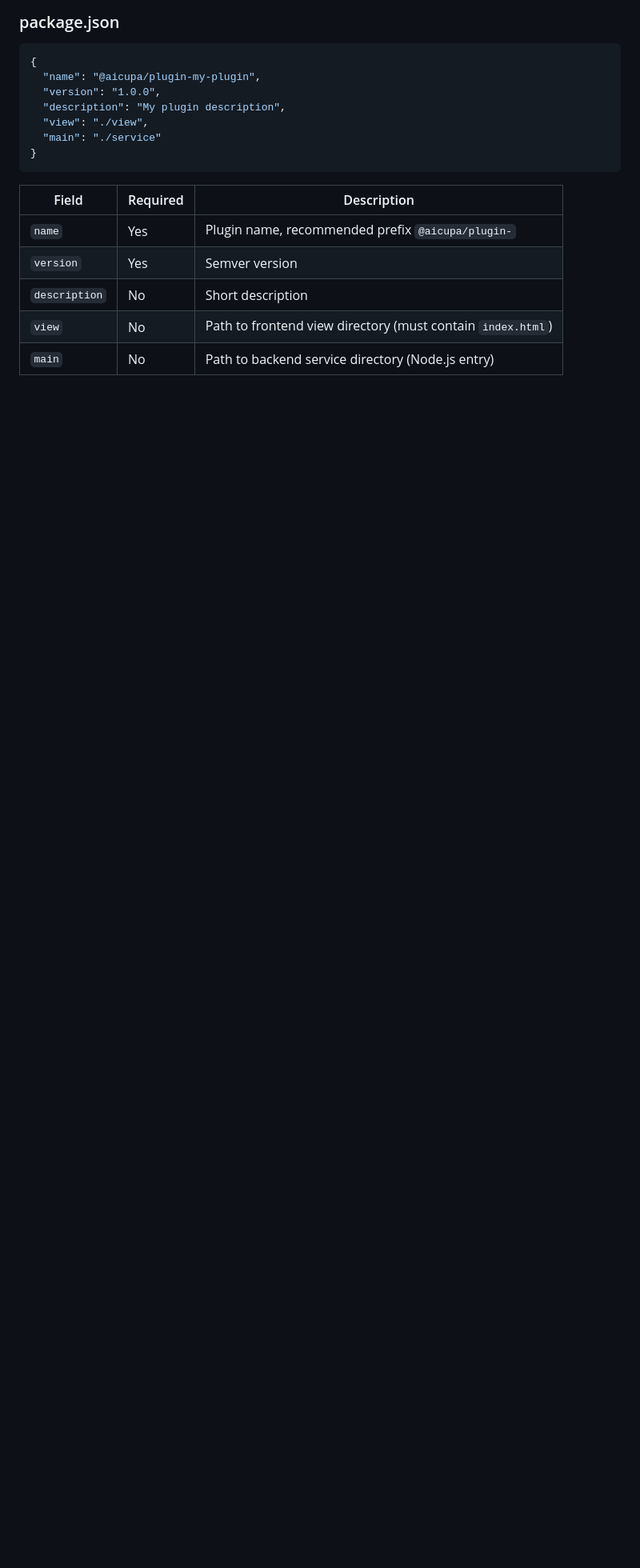
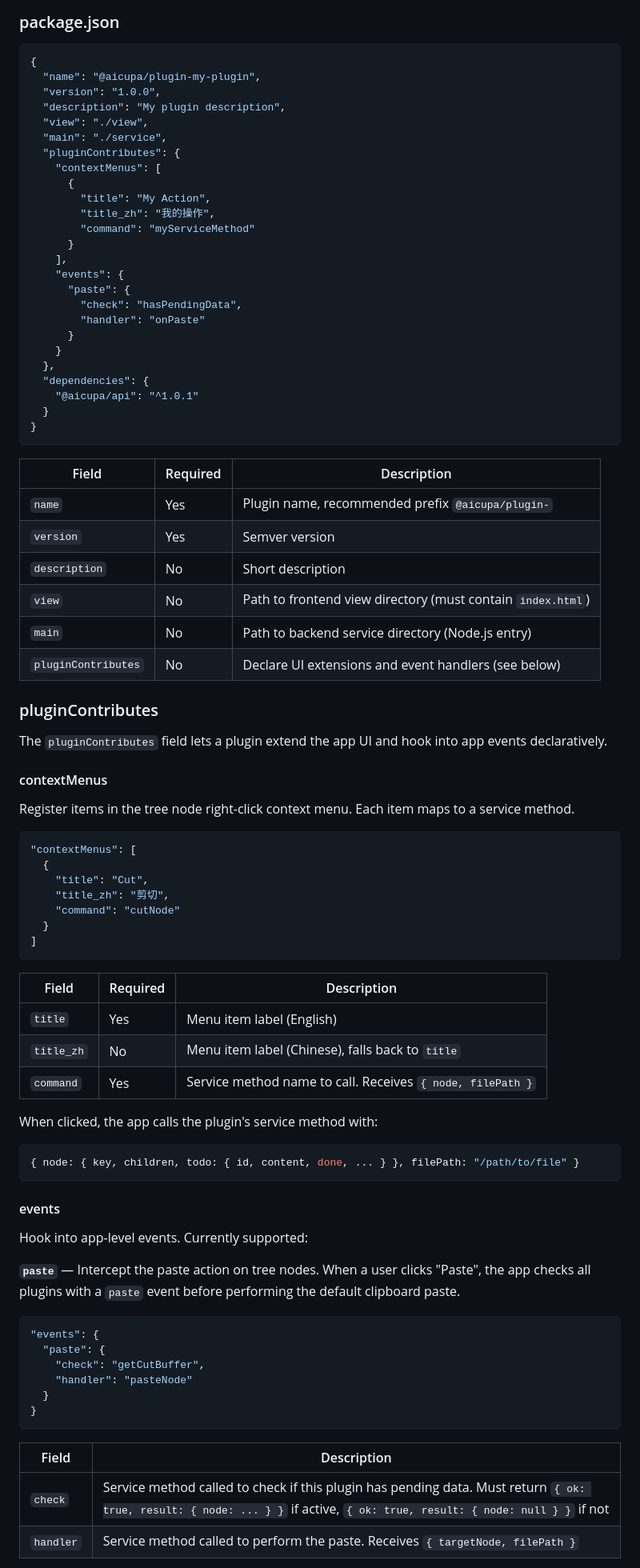
Before and after one commit to Saber2pr/todolist-pro, a Markdown page: Usage/Plugin.md, the part around one of its changes. Shown at 80% size. Drawn GitHub-style; blank space fills up the shorter version.

Commit message:
chore: update

````diff
--- a/Usage/Plugin.md
+++ b/Usage/Plugin.md
@@ -25,7 +25,25 @@ my-plugin/
   "version": "1.0.0",
   "description": "My plugin description",
   "view": "./view",
-  "main": "./service"
+  "main": "./service",
+  "pluginContributes": {
+    "contextMenus": [
+      {
+        "title": "My Action",
+        "title_zh": "我的操作",
+        "command": "myServiceMethod"
+      }
+    ],
+    "events": {
+      "paste": {
+        "check": "hasPendingData",
+        "handler": "onPaste"
+      }
+    }
+  },
+  "dependencies": {
+    "@aicupa/api": "^1.0.1"
+  }
 }
 ```
 
@@ -36,3 +54,54 @@ my-plugin/
 | `description` | No | Short description |
 | `view` | No | Path to frontend view directory (must contain `index.html`) |
 | `main` | No | Path to backend service directory (Node.js entry) |
+| `pluginContributes` | No | Declare UI extensions and event handlers (see below) |
+
+### pluginContributes
+
+The `pluginContributes` field lets a plugin extend the app UI and hook into app events declaratively.
+
+#### contextMenus
+
+Register items in the tree node right-click context menu. Each item maps to a service method.
+
+```json
+"contextMenus": [
+  {
+    "title": "Cut",
+    "title_zh": "剪切",
+    "command": "cutNode"
+  }
+]
+```
+
+| Field | Required | Description |
+|-------|----------|-------------|
+| `title` | Yes | Menu item label (English) |
+| `title_zh` | No | Menu item label (Chinese), falls back to `title` |
+| `command` | Yes | Service method name to call. Receives `{ node, filePath }` |
+
+When clicked, the app calls the plugin's service method with:
+```js
+{ node: { key, children, todo: { id, content, done, ... } }, filePath: "/path/to/file" }
+```
+
+#### events
+
+Hook into app-level events. Currently supported:
+
+**`paste`** — Intercept the paste action on tree nodes. When a user clicks "Paste", the app checks all plugins with a `paste` event before performing the default clipboard paste.
+
+```json
+"events": {
+  "paste": {
+    "check": "getCutBuffer",
+    "handler": "pasteNode"
+  }
+}
+```
+
+| Field | Description |
+|-------|-------------|
+| `check` | Service method called to check if this plugin has pending data. Must return `{ ok: true, result: { node: ... } }` if active, `{ ok: true, result: { node: null } }` if not |
+| `handler` | Service method called to perform the paste. Receives `{ targetNode, filePath }` |
+
````
Also changed, not shown: other parts of Usage/Plugin.md (+30 -3 lines).
